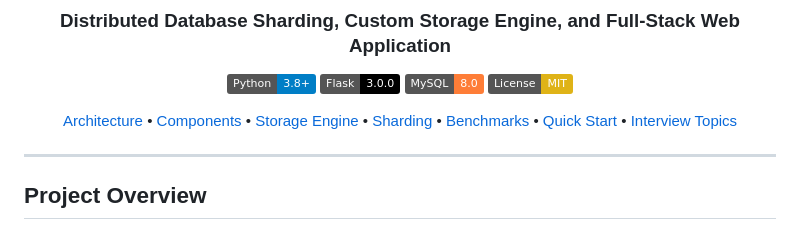
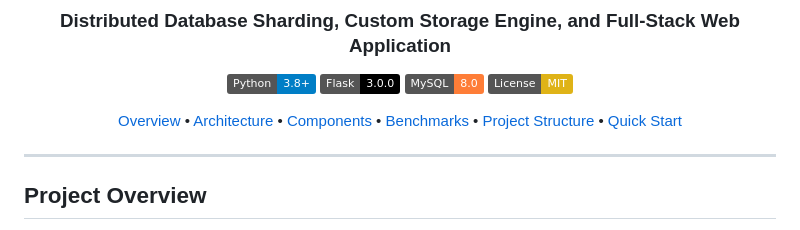
Before and after one commit to SiddheshP2709/DispensaryManagementSystem, a Markdown page: README.md, the part around one of its changes. Rendered like a GitHub page; badges without logos.

Commit message:
Update README to remove Storage Engine and Sharding links
Removed links to Storage Engine and Sharding sections in the README.

```diff
--- a/README.md
+++ b/README.md
@@ -9,13 +9,12 @@
 [![License: MIT](https://img.shields.io/badge/License-MIT-yellow.svg)](LICENSE)
 
 <p align="center">
+  <a href="#project-overview">Overview</a> •
   <a href="#system-architecture">Architecture</a> •
   <a href="#implemented-components">Components</a> •
-  <a href="#custom-acid-storage-engine">Storage Engine</a> •
-  <a href="#distributed-database-sharding">Sharding</a> •
   <a href="#benchmarks-and-performance">Benchmarks</a> •
-  <a href="#quick-start">Quick Start</a> •
-  <a href="#interview-discussion-topics">Interview Topics</a>
+  <a href="#project-structure">Project Structure</a> •
+  <a href="#quick-start">Quick Start</a>
 </p>
 
 ---
```
Also changed, not shown: other parts of README.md (+0 -1 lines).
